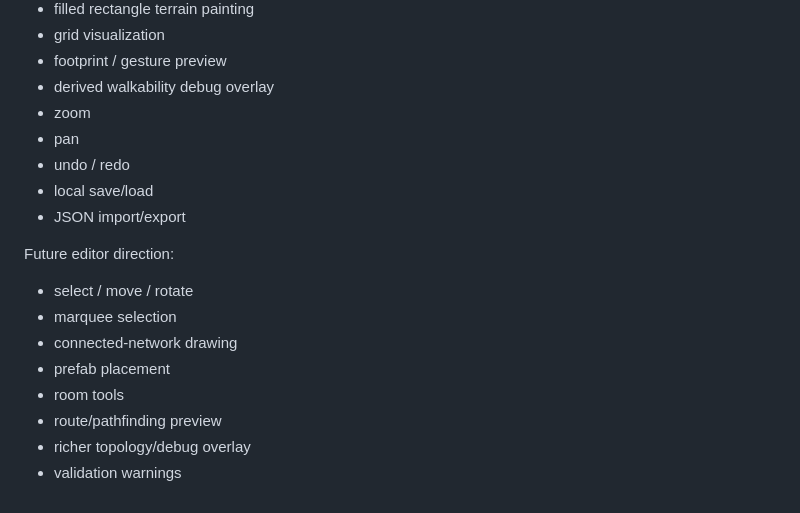
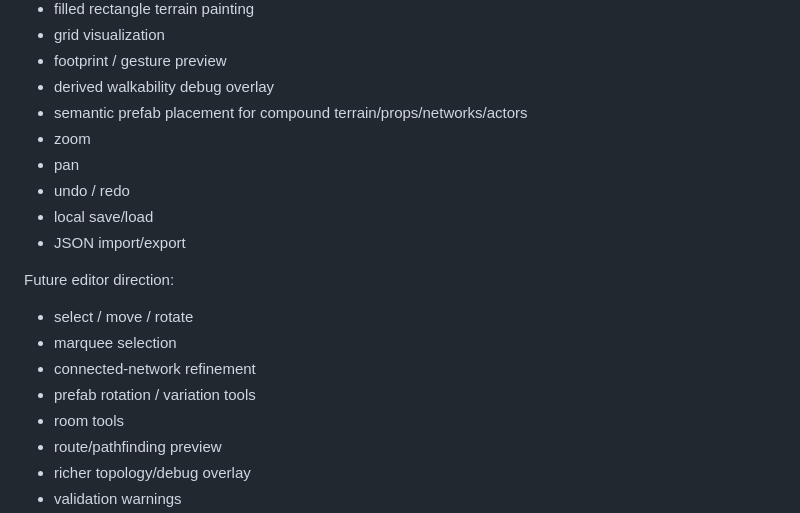
Before and after one commit to sgallouet/Retro2DMap, a Markdown page: REQUIREMENTS.md, the part around the change. Drawn GitHub-style.

Commit message:
docs: promote semantic prefab placement to core requirement

```diff
--- a/REQUIREMENTS.md
+++ b/REQUIREMENTS.md
@@ -259,6 +259,7 @@ Core editor capabilities:
 - grid visualization
 - footprint / gesture preview
 - derived walkability debug overlay
+- semantic prefab placement for compound terrain/props/networks/actors
 - zoom
 - pan
 - undo / redo
@@ -269,8 +270,8 @@ Future editor direction:
 
 - select / move / rotate
 - marquee selection
-- connected-network drawing
-- prefab placement
+- connected-network refinement
+- prefab rotation / variation tools
 - room tools
 - route/pathfinding preview
 - richer topology/debug overlay
```
